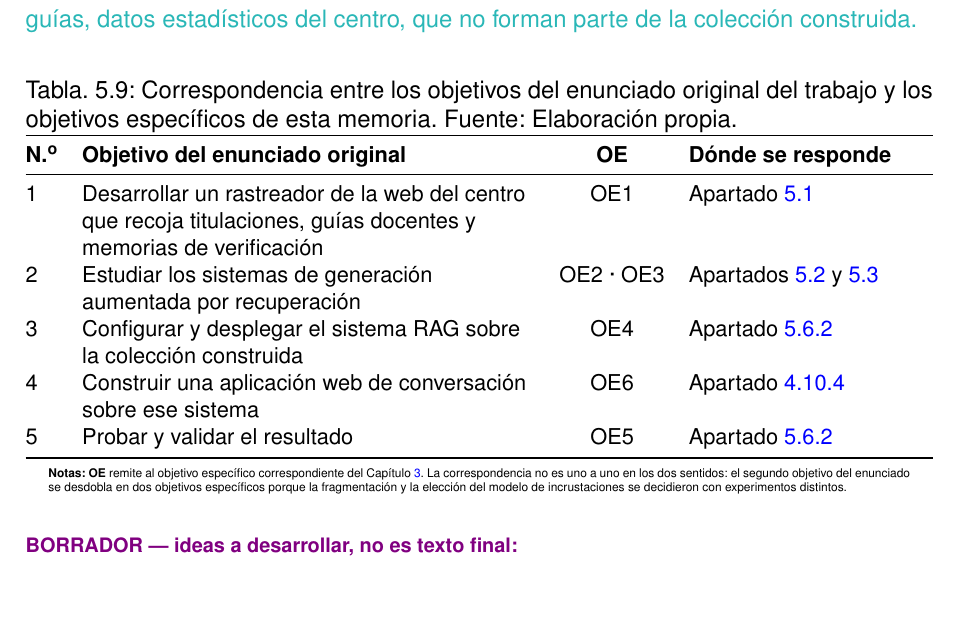
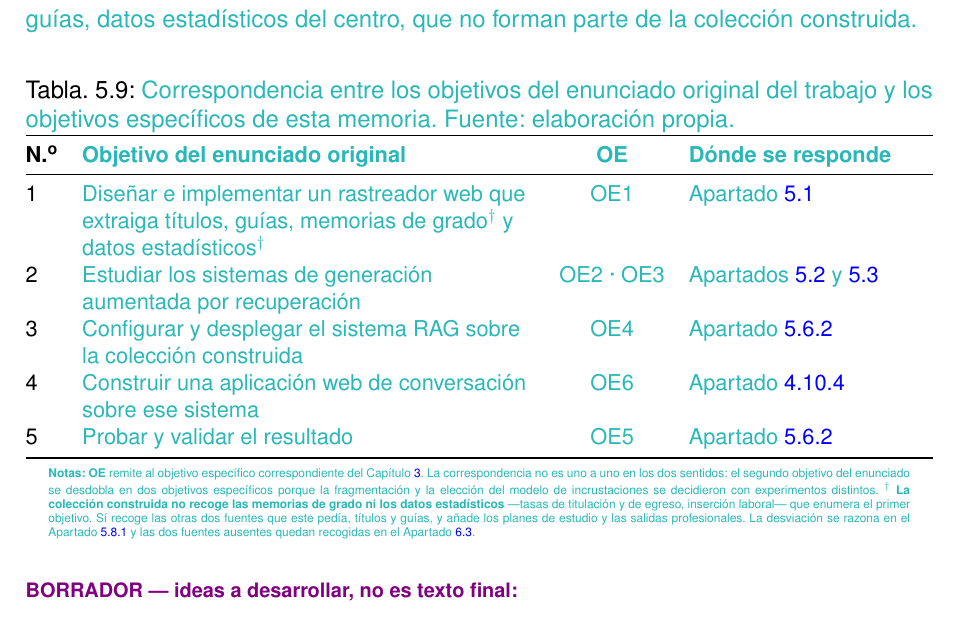
Before and after one commit to samubp10/tfg-recomendador-uja, a LaTeX document (memoria/main.tex, which reads memoria/tablas/TablaTrazabilidadEnunciado.tex): part of page 135 of 161, cut so that both start at the same text. Compiled offline with pdfLaTeX.

Commit message:
docs(IT-52): la fila 1 cita el enunciado aprobado, con sus cuatro fuentes
La fila decia «titulaciones, guias docentes y memorias de verificacion»: perdia
los datos estadisticos y renombraba las memorias de grado. Redactada asi parecia
que el objetivo pedia tres cosas y se habian hecho las tres, y el tribunal coteja
esta fila con la propuesta delante. Ahora cita las cuatro fuentes y marca con una
llamada las dos que la coleccion no recoge.

```diff
--- a/memoria/tablas/TablaTrazabilidadEnunciado.tex
+++ b/memoria/tablas/TablaTrazabilidadEnunciado.tex
@@ -7,31 +7,47 @@
 % que son una redaccion posterior. El mapeo era rastreable pero no estaba
 % escrito en ninguna parte, de modo que reconstruirlo quedaba en manos del
 % lector.
+%
+% La fila 1 cita el objetivo COMO ESTA REDACTADO EN LA PROPUESTA APROBADA, con
+% las cuatro fuentes que enumera. Antes decia «titulaciones, guias docentes y
+% memorias de verificacion», que no es lo que dice la propuesta: perdia los
+% datos estadisticos y cambiaba el nombre de las memorias. Asi redactada, la
+% fila se leia como si se hubiera pedido tres cosas y se hubieran hecho las
+% tres. El tribunal llega con la propuesta delante y coteja esta fila.
 \begin{table}[htbp]
   \centering
   \small
-  \caption[Trazabilidad con el enunciado original]{Correspondencia entre los
-    objetivos del enunciado original del trabajo y los objetivos específicos de
-    esta memoria. Fuente: Elaboración propia.}
+  \caption[\textcolor{borrador2}{Trazabilidad con el enunciado original}]{%
+    \textcolor{borrador2}{Correspondencia entre los objetivos del enunciado
+      original del trabajo y los objetivos específicos de esta memoria. Fuente:
+      elaboración propia.}}
   \label{tab:trazabilidad_enunciado}
   \begin{tabularx}{\textwidth}{@{}l >{\hsize=1.30\hsize}Y c >{\hsize=0.70\hsize}Y@{}}
     \toprule
-    \textbf{N.\textsuperscript{o}} & \textbf{Objetivo del enunciado original} & \textbf{OE} & \textbf{Dónde se responde} \\
+    \textbf{N.\textsuperscript{o}} & \textcolor{borrador2}{\textbf{Objetivo del enunciado original}} & \textcolor{borrador2}{\textbf{OE}} & \textcolor{borrador2}{\textbf{Dónde se responde}} \\
     \midrule
-    1 & Desarrollar un rastreador de la web del centro que recoja titulaciones, guías docentes y memorias de verificación & OE1 & Apartado~\ref{secc:resultados_coleccion} \\
-    2 & Estudiar los sistemas de generación aumentada por recuperación                                                    & OE2 · OE3 & Apartados~\ref{secc:resultados_fragmentacion} y~\ref{secc:resultados_embeddings} \\
-    3 & Configurar y desplegar el sistema RAG sobre la colección construida                                               & OE4 & Apartado~\ref{secc:resultados_rag_sistema} \\
-    4 & Construir una aplicación web de conversación sobre ese sistema                                                     & OE6 & Apartado~\ref{secc:fase3_interfaz} \\
-    5 & Probar y validar el resultado                                                                                      & OE5 & Apartado~\ref{secc:resultados_rag_sistema} \\
+    1 & \textcolor{borrador2}{Diseñar e implementar un rastreador web que extraiga títulos, guías, memorias de grado\textsuperscript{$\dagger$} y datos estadísticos\textsuperscript{$\dagger$}} & \textcolor{borrador2}{OE1} & \textcolor{borrador2}{Apartado~\ref{secc:resultados_coleccion}} \\
+    2 & \textcolor{borrador2}{Estudiar los sistemas de generación aumentada por recuperación}                                & \textcolor{borrador2}{OE2 · OE3} & \textcolor{borrador2}{Apartados~\ref{secc:resultados_fragmentacion} y~\ref{secc:resultados_embeddings}} \\
+    3 & \textcolor{borrador2}{Configurar y desplegar el sistema RAG sobre la colección construida}                           & \textcolor{borrador2}{OE4} & \textcolor{borrador2}{Apartado~\ref{secc:resultados_rag_sistema}} \\
+    4 & \textcolor{borrador2}{Construir una aplicación web de conversación sobre ese sistema}                                 & \textcolor{borrador2}{OE6} & \textcolor{borrador2}{Apartado~\ref{secc:fase3_interfaz}} \\
+    5 & \textcolor{borrador2}{Probar y validar el resultado}                                                                  & \textcolor{borrador2}{OE5} & \textcolor{borrador2}{Apartado~\ref{secc:resultados_rag_sistema}} \\
     \bottomrule
   \end{tabularx}
   \begin{minipage}{0.95\textwidth}
     \vspace{4pt}
     \tiny
-    \textbf{Notas:} \textbf{OE} remite al objetivo específico correspondiente
-    del Capítulo~\ref{cap:objetivos}. La correspondencia no es uno a uno en los
-    dos sentidos: el segundo objetivo del enunciado se desdobla en dos objetivos
-    específicos porque la fragmentación y la elección del modelo de
-    incrustaciones se decidieron con experimentos distintos.
+    \textcolor{borrador2}{\textbf{Notas:} \textbf{OE} remite al objetivo
+      específico correspondiente del Capítulo~\ref{cap:objetivos}. La
+      correspondencia no es uno a uno en los dos sentidos: el segundo objetivo
+      del enunciado se desdobla en dos objetivos específicos porque la
+      fragmentación y la elección del modelo de incrustaciones se decidieron con
+      experimentos distintos.
+      \textsuperscript{$\dagger$}~\textbf{La colección construida no recoge las
+        memorias de grado ni los datos estadísticos} ---tasas de titulación y de
+      egreso, inserción laboral--- que enumera el primer objetivo. Sí recoge las
+      otras dos fuentes que este pedía, títulos y guías, y añade los planes de
+      estudio y las salidas profesionales. La desviación se razona en el
+      Apartado~\ref{secc:discusion_trazabilidad} y las dos fuentes ausentes
+      quedan recogidas en el Apartado~\ref{secc:trabajo_futuro}.}
   \end{minipage}
 \end{table}
```
